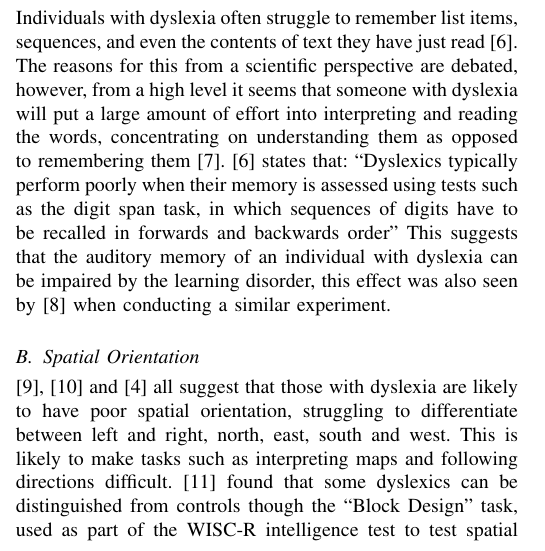
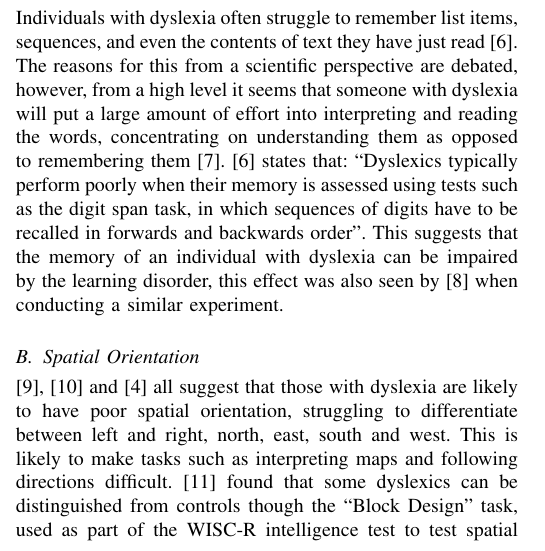
Before and after one commit to RosyTucker/DyslexiaProjectArticle, a LaTeX paper (article.tex): part of one column of page 1 of 11, cut so that both start at the same text. Compiled offline with pdfLaTeX.

Commit message:
Proof Working Memory

```diff
--- a/article.tex
+++ b/article.tex
@@ -74,8 +74,7 @@ The following sections consider commonly reported symptoms of dyslexia, outside
 \subsection{Working Memory}
 \label{sec:memory}
 Individuals with dyslexia often struggle to remember list items, sequences, and even the contents of text they have just read \cite{snowling}. The reasons for this from a scientific perspective are debated, however, from a high level it seems that someone with dyslexia will put a large amount of effort into interpreting and reading the words, concentrating on understanding them as opposed to remembering them \cite{neurobiological}.
-\cite{snowling} states that: ``Dyslexics typically perform poorly when their memory is assessed using tests such as the digit span task, in which sequences of digits have to be recalled in forwards and backwards order"
-This suggests that the auditory memory of an individual with dyslexia can be impaired by the learning disorder, this effect was also seen by \cite{memory1980} when conducting a similar experiment.
+\cite{snowling} states that: ``Dyslexics typically perform poorly when their memory is assessed using tests such as the digit span task, in which sequences of digits have to be recalled in forwards and backwards order". This suggests that the memory of an individual with dyslexia can be impaired by the learning disorder, this effect was also seen by \cite{memory1980} when conducting a similar experiment.
 
 \subsection{Spatial Orientation}
 \label{sec:spatial}
```
